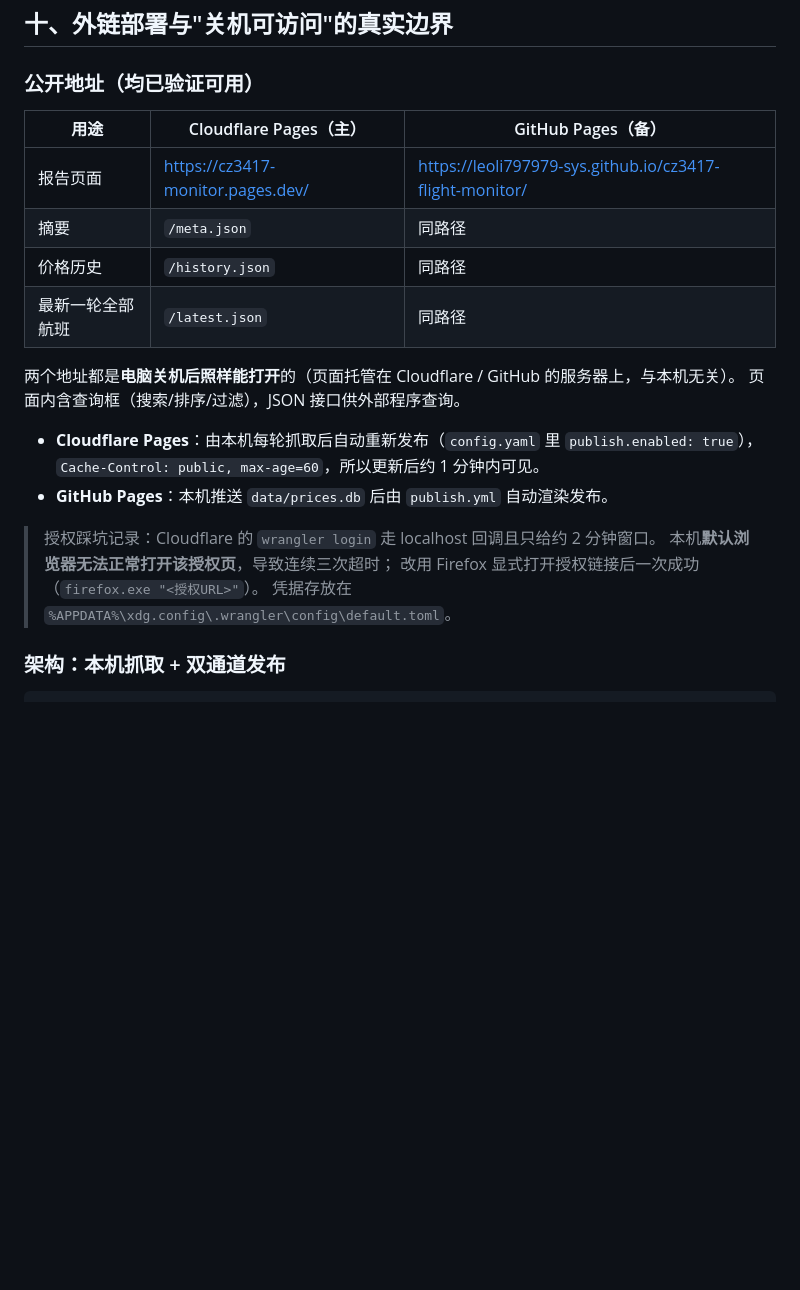
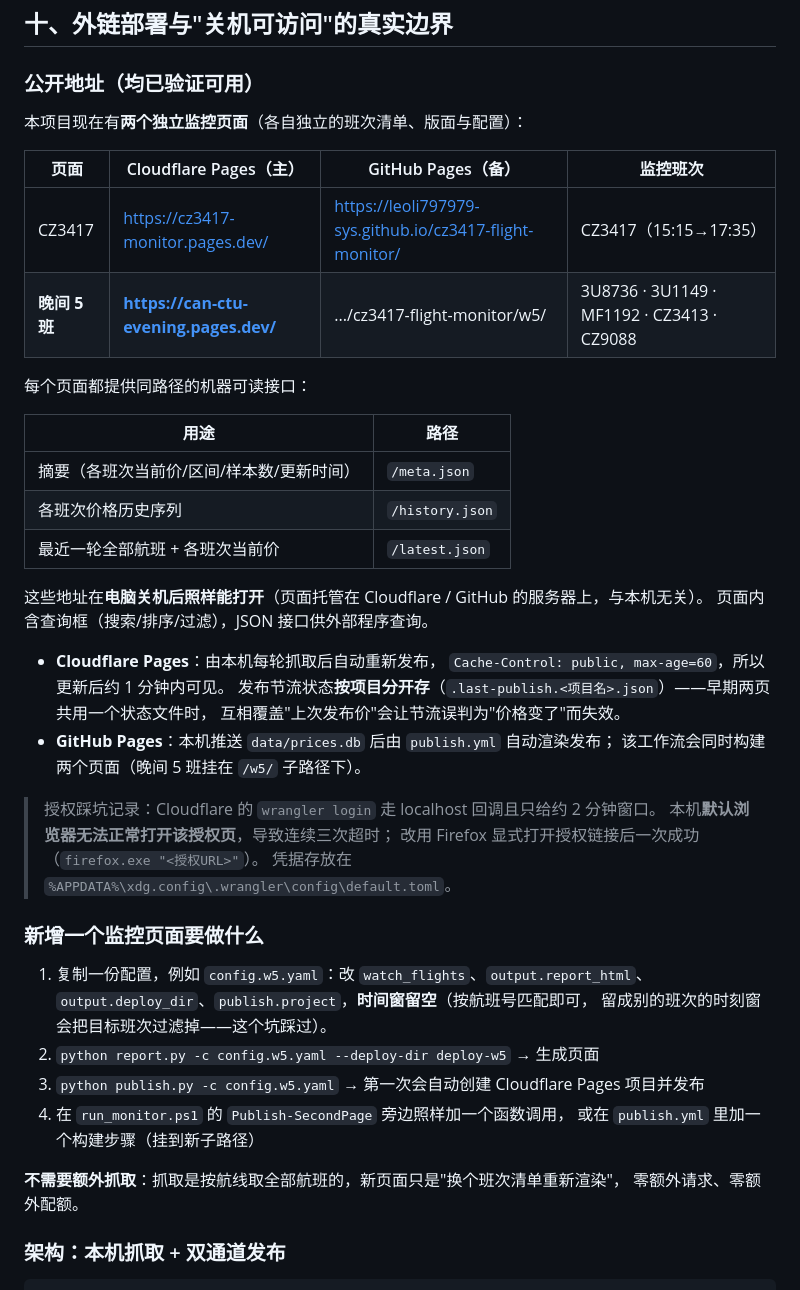
Before and after one commit to leoli797979-sys/cz3417-flight-monitor, a Markdown page: README_CZ3417.md, the part around the change. Drawn GitHub-style; blank space fills up the shorter version.

Commit message:
docs: 记录两个监控页面的外链、接口、新增页面的步骤与节流按项目分离的坑

```diff
--- a/README_CZ3417.md
+++ b/README_CZ3417.md
@@ -189,24 +189,48 @@ powershell -ExecutionPolicy Bypass -File .\install_task.ps1 -Uninstall
 
 ### 公开地址（均已验证可用）
 
-| 用途 | Cloudflare Pages（主） | GitHub Pages（备） |
-|---|---|---|
-| 报告页面 | https://cz3417-monitor.pages.dev/ | https://leoli797979-sys.github.io/cz3417-flight-monitor/ |
-| 摘要 | `/meta.json` | 同路径 |
-| 价格历史 | `/history.json` | 同路径 |
-| 最新一轮全部航班 | `/latest.json` | 同路径 |
+本项目现在有**两个独立监控页面**（各自独立的班次清单、版面与配置）：
 
-两个地址都是**电脑关机后照样能打开**的（页面托管在 Cloudflare / GitHub 的服务器上，与本机无关）。
+| 页面 | Cloudflare Pages（主） | GitHub Pages（备） | 监控班次 |
+|---|---|---|---|
+| CZ3417 | https://cz3417-monitor.pages.dev/ | https://leoli797979-sys.github.io/cz3417-flight-monitor/ | CZ3417（15:15→17:35） |
+| **晚间 5 班** | **https://can-ctu-evening.pages.dev/** | .../cz3417-flight-monitor/w5/ | 3U8736 · 3U1149 · MF1192 · CZ3413 · CZ9088 |
+
+每个页面都提供同路径的机器可读接口：
+
+| 用途 | 路径 |
+|---|---|
+| 摘要（各班次当前价/区间/样本数/更新时间） | `/meta.json` |
+| 各班次价格历史序列 | `/history.json` |
+| 最近一轮全部航班 + 各班次当前价 | `/latest.json` |
+
+这些地址在**电脑关机后照样能打开**（页面托管在 Cloudflare / GitHub 的服务器上，与本机无关）。
 页面内含查询框（搜索/排序/过滤），JSON 接口供外部程序查询。
 
-* **Cloudflare Pages**：由本机每轮抓取后自动重新发布（`config.yaml` 里 `publish.enabled: true`），
+* **Cloudflare Pages**：由本机每轮抓取后自动重新发布，
   `Cache-Control: public, max-age=60`，所以更新后约 1 分钟内可见。
-* **GitHub Pages**：本机推送 `data/prices.db` 后由 `publish.yml` 自动渲染发布。
+  发布节流状态**按项目分开存**（`.last-publish.<项目名>.json`）——早期两页共用一个状态文件时，
+  互相覆盖"上次发布价"会让节流误判为"价格变了"而失效。
+* **GitHub Pages**：本机推送 `data/prices.db` 后由 `publish.yml` 自动渲染发布；
+  该工作流会同时构建两个页面（晚间 5 班挂在 `/w5/` 子路径下）。
 
 > 授权踩坑记录：Cloudflare 的 `wrangler login` 走 localhost 回调且只给约 2 分钟窗口。
 > 本机**默认浏览器无法正常打开该授权页**，导致连续三次超时；
 > 改用 Firefox 显式打开授权链接后一次成功（`firefox.exe "<授权URL>"`）。
 > 凭据存放在 `%APPDATA%\xdg.config\.wrangler\config\default.toml`。
+
+### 新增一个监控页面要做什么
+
+1. 复制一份配置，例如 `config.w5.yaml`：改 `watch_flights`、`output.report_html`、
+   `output.deploy_dir`、`publish.project`，**时间窗留空**（按航班号匹配即可，
+   留成别的班次的时刻窗会把目标班次过滤掉——这个坑踩过）。
+2. `python report.py -c config.w5.yaml --deploy-dir deploy-w5` → 生成页面
+3. `python publish.py -c config.w5.yaml` → 第一次会自动创建 Cloudflare Pages 项目并发布
+4. 在 `run_monitor.ps1` 的 `Publish-SecondPage` 旁边照样加一个函数调用，
+   或在 `publish.yml` 里加一个构建步骤（挂到新子路径）
+
+**不需要额外抓取**：抓取是按航线取全部航班的，新页面只是"换个班次清单重新渲染"，
+零额外请求、零额外配额。
 
 ### 架构：本机抓取 + 双通道发布
 
```
